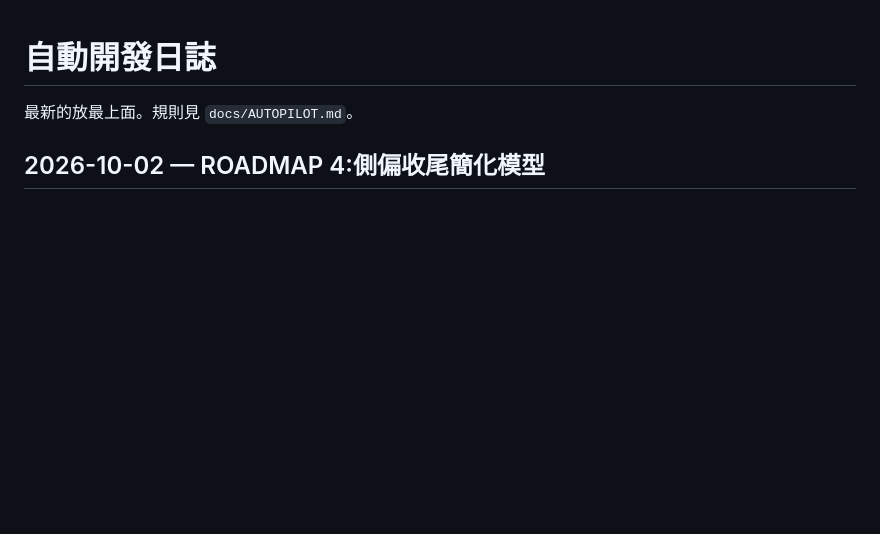
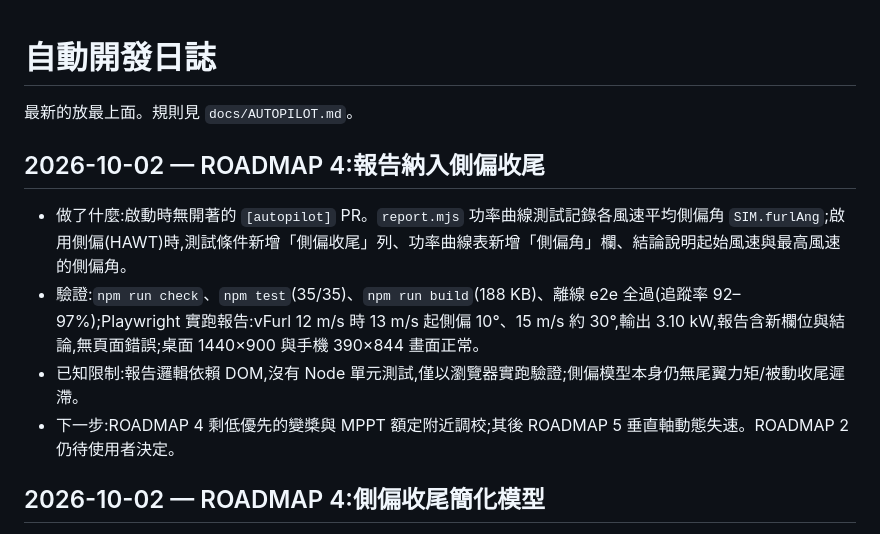
Before and after one commit to dofliu/bladeDesignNumericalTools, a Markdown page: docs/AUTOPILOT_LOG.md, the part around the change. GitHub-like rendering; blank space fills up the shorter version.

Commit message:
[autopilot] 更新 ROADMAP 勾選與自動開發日誌
Co-Authored-By: Claude Sonnet 5.5 <noreply@anthropic.com>
Claude-Session: https://claude.ai/code/session_014JmQbpbsMXWvqoD27XWuMb

```diff
--- a/docs/AUTOPILOT_LOG.md
+++ b/docs/AUTOPILOT_LOG.md
@@ -1,6 +1,13 @@
 # 自動開發日誌
 
 最新的放最上面。規則見 `docs/AUTOPILOT.md`。
+
+## 2026-10-02 — ROADMAP 4:報告納入側偏收尾
+
+- 做了什麼:啟動時無開著的 `[autopilot]` PR。`report.mjs` 功率曲線測試記錄各風速平均側偏角 `SIM.furlAng`;啟用側偏(HAWT)時,測試條件新增「側偏收尾」列、功率曲線表新增「側偏角」欄、結論說明起始風速與最高風速的側偏角。
+- 驗證:`npm run check`、`npm test`(35/35)、`npm run build`(188 KB)、離線 e2e 全過(追蹤率 92–97%);Playwright 實跑報告:vFurl 12 m/s 時 13 m/s 起側偏 10°、15 m/s 約 30°,輸出 3.10 kW,報告含新欄位與結論,無頁面錯誤;桌面 1440×900 與手機 390×844 畫面正常。
+- 已知限制:報告邏輯依賴 DOM,沒有 Node 單元測試,僅以瀏覽器實跑驗證;側偏模型本身仍無尾翼力矩/被動收尾遲滯。
+- 下一步:ROADMAP 4 剩低優先的變槳與 MPPT 額定附近調校;其後 ROADMAP 5 垂直軸動態失速。ROADMAP 2 仍待使用者決定。
 
 ## 2026-10-02 — ROADMAP 4:側偏收尾簡化模型
 
```
Also changed, not shown: docs/ROADMAP.md (+1 -0 lines).
